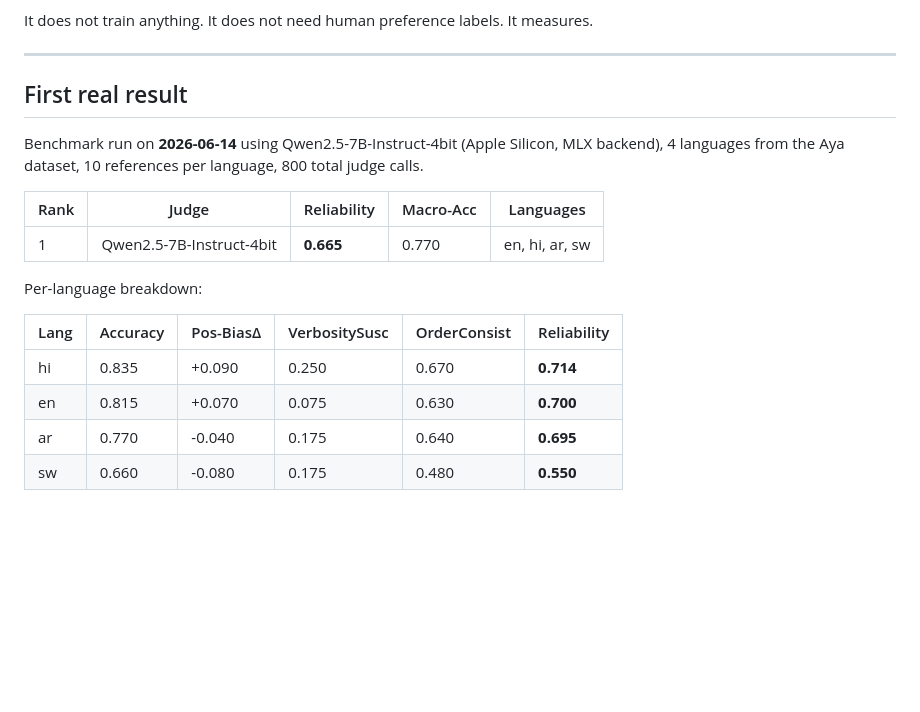
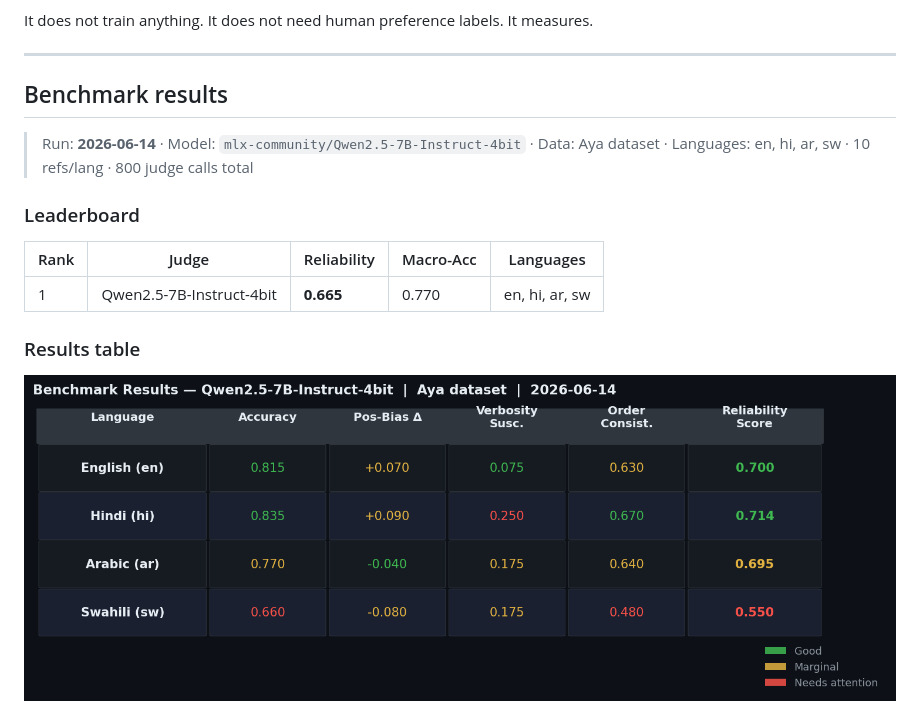
Before and after one commit to Shreyaskc/BabelJudge, a Markdown page: README.md, the part around one of its changes. Rendered like a GitHub page; blank space fills up the shorter version.

```diff
--- a/README.md
+++ b/README.md
@@ -8,20 +8,17 @@ It does not train anything. It does not need human preference labels. It measure
 
 ---
 
-## First real result
+## Benchmark results
 
-Benchmark run on **2026-06-14** using Qwen2.5-7B-Instruct-4bit (Apple Silicon, MLX backend), 4 languages from the Aya dataset, 10 references per language, 800 total judge calls.
+> Run: **2026-06-14** · Model: `mlx-community/Qwen2.5-7B-Instruct-4bit` · Data: Aya dataset · Languages: en, hi, ar, sw · 10 refs/lang · 800 judge calls total
+
+### Leaderboard
 
 | Rank | Judge | Reliability | Macro-Acc | Languages |
 |---|---|---|---|---|
 | 1 | Qwen2.5-7B-Instruct-4bit | **0.665** | 0.770 | en, hi, ar, sw |
 
-Per-language breakdown:
+### Results table
 
-| Lang | Accuracy | Pos-BiasΔ | VerbositySusc | OrderConsist | Reliability |
-|---|---|---|---|---|---|
-| hi | 0.835 | +0.090 | 0.250 | 0.670 | **0.714** |
-| en | 0.815 | +0.070 | 0.075 | 0.630 | **0.700** |
-| ar | 0.770 | -0.040 | 0.175 | 0.640 | **0.695** |
-| sw | 0.660 | -0.080 | 0.175 | 0.480 | **0.550** |
+![Results table](docs/img/results_table.png)
 
```
Also changed, not shown: other parts of README.md (+22 -1 lines).
